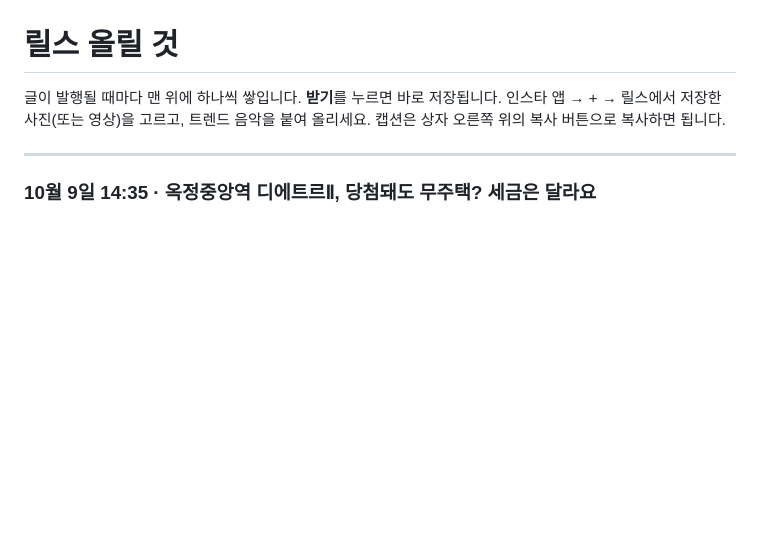
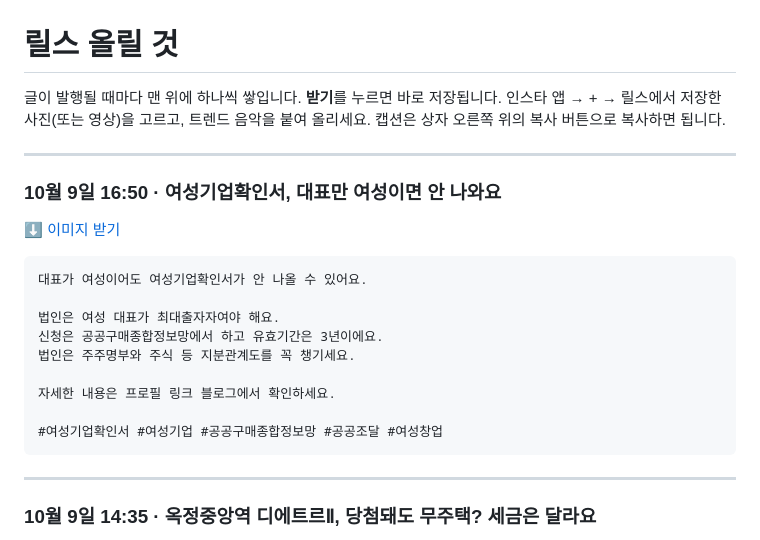
Before and after one commit to koongkwanp-source/koan-cards, a Markdown page: reels/README.md, the part around the change. Drawn GitHub-style; blank space fills up the shorter version.

Commit message:
카드 reels/README.md

````diff
--- a/reels/README.md
+++ b/reels/README.md
@@ -3,6 +3,24 @@
 글이 발행될 때마다 맨 위에 하나씩 쌓입니다. **받기**를 누르면 바로 저장됩니다.
 인스타 앱 → + → 릴스에서 저장한 사진(또는 영상)을 고르고, 트렌드 음악을 붙여 올리세요.
 캡션은 상자 오른쪽 위의 복사 버튼으로 복사하면 됩니다.
+
+---
+
+### 10월 9일 16:50 · 여성기업확인서, 대표만 여성이면 안 나와요
+
+[⬇️ 이미지 받기](https://raw.githubusercontent.com/koongkwanp-source/koan-cards/main/reels/20261009-074824-cf4ff54c/summary.jpg)
+
+```
+대표가 여성이어도 여성기업확인서가 안 나올 수 있어요.
+
+법인은 여성 대표가 최대출자자여야 해요.
+신청은 공공구매종합정보망에서 하고 유효기간은 3년이에요.
+법인은 주주명부와 주식 등 지분관계도를 꼭 챙기세요.
+
+자세한 내용은 프로필 링크 블로그에서 확인하세요.
+
+#여성기업확인서 #여성기업 #공공구매종합정보망 #공공조달 #여성창업
+```
 
 ---
 
````
